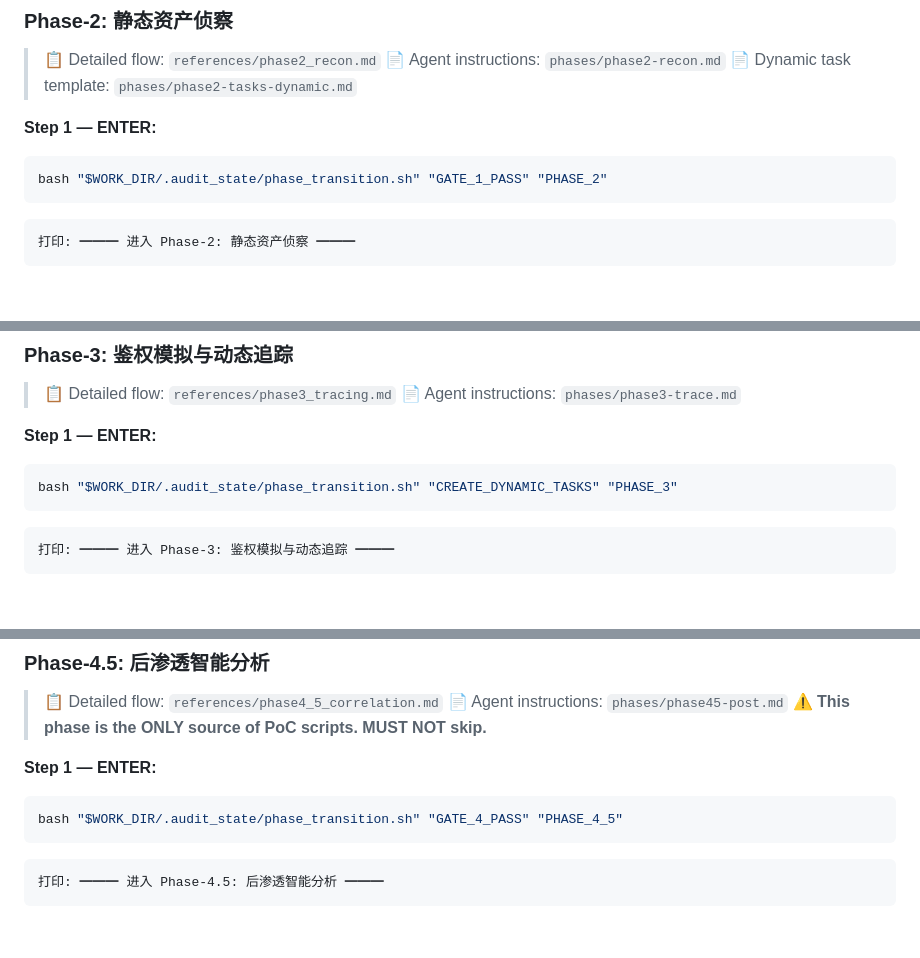
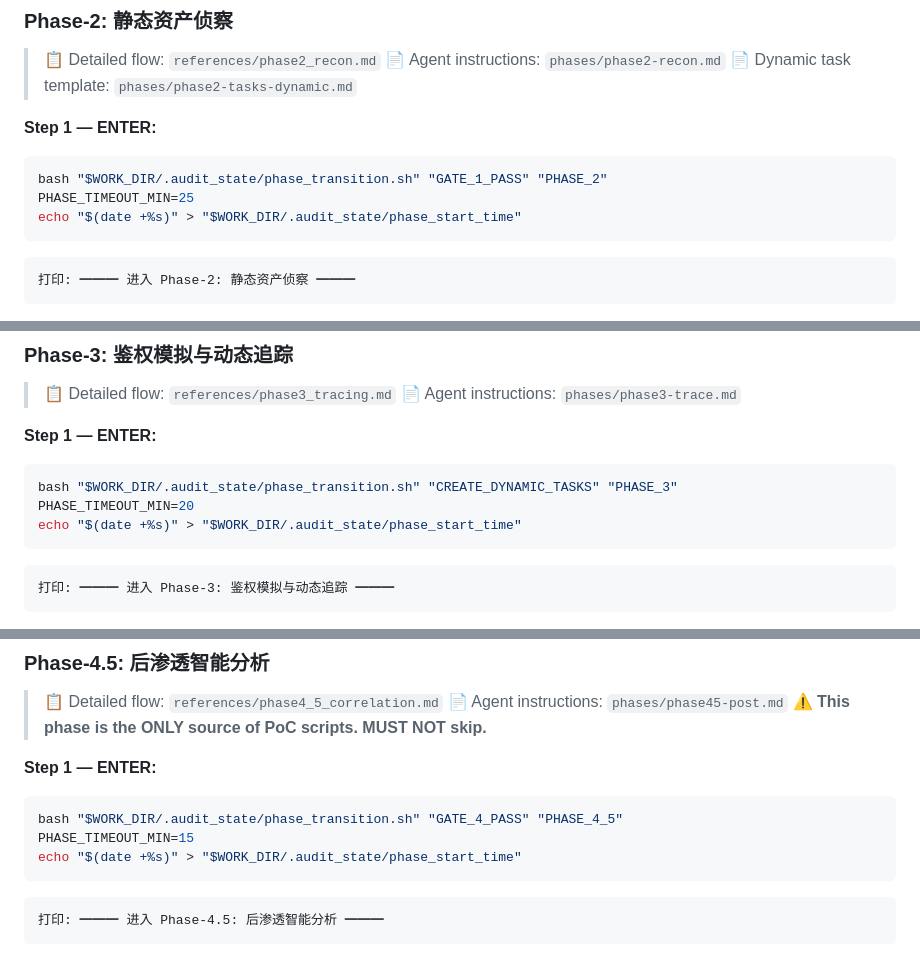
Before and after one commit to yunmengya/PHP_AUDIT_SKILLS, a Markdown page: SKILL.md, 3 parts joined by grey strips. Drawn GitHub-style; blank space fills up the shorter version.

````diff
--- a/SKILL.md
+++ b/SKILL.md
@@ -526,6 +528,8 @@ Print pipeline: Phase-1 ✅ | Phase-2~5 ⏳
 **Step 1 — ENTER:**
 ```bash
 bash "$WORK_DIR/.audit_state/phase_transition.sh" "GATE_1_PASS" "PHASE_2"
+PHASE_TIMEOUT_MIN=25
+echo "$(date +%s)" > "$WORK_DIR/.audit_state/phase_start_time"
 ```
 ```
 打印: ━━━ 进入 Phase-2: 静态资产侦察 ━━━
@@ -661,6 +665,8 @@ Map sink_type → auditor agent using this table:
 **Step 1 — ENTER:**
 ```bash
 bash "$WORK_DIR/.audit_state/phase_transition.sh" "CREATE_DYNAMIC_TASKS" "PHASE_3"
+PHASE_TIMEOUT_MIN=20
+echo "$(date +%s)" > "$WORK_DIR/.audit_state/phase_start_time"
 ```
 ```
 打印: ━━━ 进入 Phase-3: 鉴权模拟与动态追踪 ━━━
@@ -883,6 +889,8 @@ Print pipeline: Phase-1~4 ✅ | Phase-4.5~5 ⏳
 **Step 1 — ENTER:**
 ```bash
 bash "$WORK_DIR/.audit_state/phase_transition.sh" "GATE_4_PASS" "PHASE_4_5"
+PHASE_TIMEOUT_MIN=15
+echo "$(date +%s)" > "$WORK_DIR/.audit_state/phase_start_time"
 ```
 ```
 打印: ━━━ 进入 Phase-4.5: 后渗透智能分析 ━━━
````
Also changed, not shown: other parts of SKILL.md (+6 -2 lines), teams/team4/infoleak_auditor.md (+1 -1 lines), teams/team4/mini_researcher.md (+1 -1 lines).
